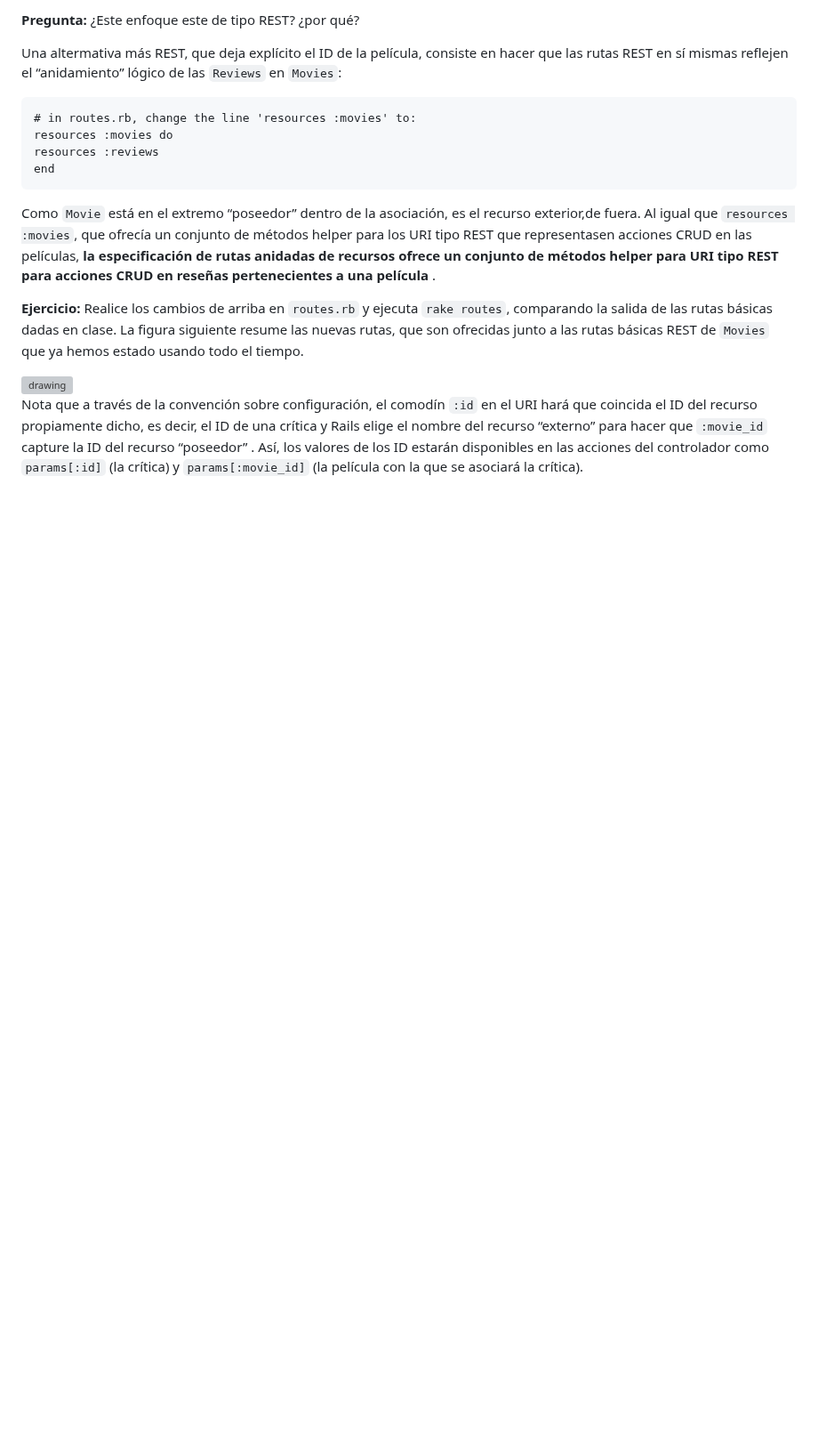
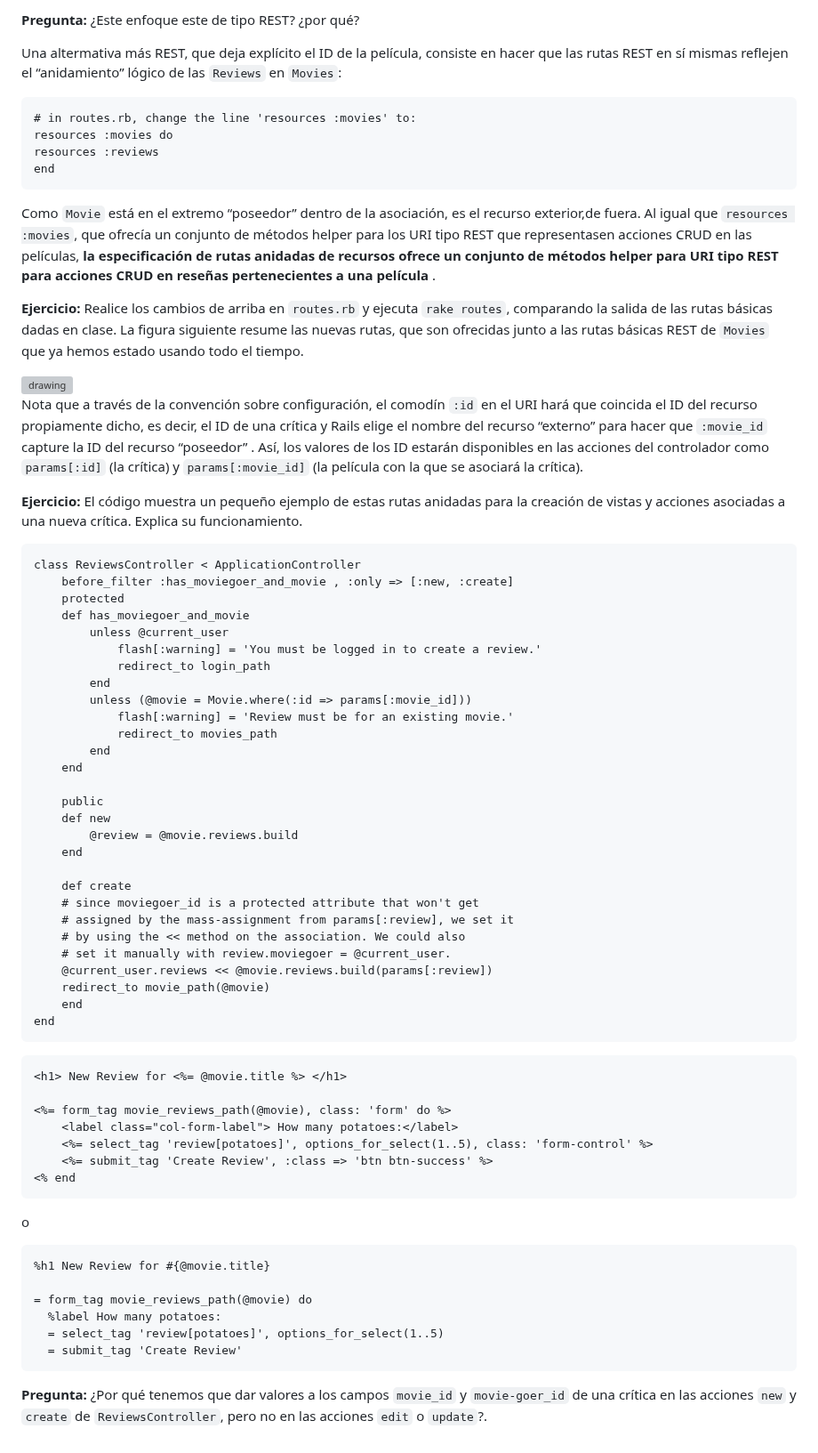
Before and after one commit to kapumota/Desarrollo-software-2023, a Markdown page: Semana7/Actividad2.md, the part around the change. Shown at 89% size. GitHub-like rendering; blank space fills up the shorter version; grey boxes are pictures that could not be loaded.

Commit message:
Actividad 2

````diff
--- a/Semana7/Actividad2.md
+++ b/Semana7/Actividad2.md
@@ -41,3 +41,59 @@ La figura siguiente resume las nuevas rutas, que son ofrecidas junto a las rutas
 Nota que a través de la convención sobre configuración, el comodín `:id` en el URI hará que coincida el ID del recurso propiamente dicho, es decir, el ID de una crítica
 y Rails elige el nombre del recurso “externo” para hacer que `:movie_id` capture la ID del recurso “poseedor” . Así, los
 valores de los ID estarán disponibles en las acciones del controlador como `params[:id]` (la crítica) y `params[:movie_id]` (la película con la que se asociará la crítica).
+
+**Ejercicio:** El código  muestra un pequeño ejemplo de estas rutas anidadas para la creación de vistas y acciones asociadas a una nueva crítica. Explica su funcionamiento.
+
+```
+class ReviewsController < ApplicationController
+    before_filter :has_moviegoer_and_movie , :only => [:new, :create]
+    protected
+    def has_moviegoer_and_movie
+        unless @current_user
+            flash[:warning] = 'You must be logged in to create a review.'
+            redirect_to login_path
+        end
+        unless (@movie = Movie.where(:id => params[:movie_id]))
+            flash[:warning] = 'Review must be for an existing movie.'
+            redirect_to movies_path
+        end
+    end
+
+    public
+    def new
+        @review = @movie.reviews.build
+    end
+
+    def create
+    # since moviegoer_id is a protected attribute that won't get
+    # assigned by the mass-assignment from params[:review], we set it
+    # by using the << method on the association. We could also
+    # set it manually with review.moviegoer = @current_user.
+    @current_user.reviews << @movie.reviews.build(params[:review])
+    redirect_to movie_path(@movie)
+    end
+end
+```
+
+```
+<h1> New Review for <%= @movie.title %> </h1>
+
+<%= form_tag movie_reviews_path(@movie), class: 'form' do %>
+    <label class="col-form-label"> How many potatoes:</label>
+    <%= select_tag 'review[potatoes]', options_for_select(1..5), class: 'form-control' %>
+    <%= submit_tag 'Create Review', :class => 'btn btn-success' %>
+<% end
+```
+
+o
+
+```
+%h1 New Review for #{@movie.title}
+
+= form_tag movie_reviews_path(@movie) do
+  %label How many potatoes:
+  = select_tag 'review[potatoes]', options_for_select(1..5)
+  = submit_tag 'Create Review'
+```
+
+**Pregunta:** ¿Por qué tenemos que dar valores a los campos `movie_id` y `movie-goer_id` de una crítica en las acciones `new` y `create` de `ReviewsController`, pero no en las acciones `edit` o `update`?.
````
